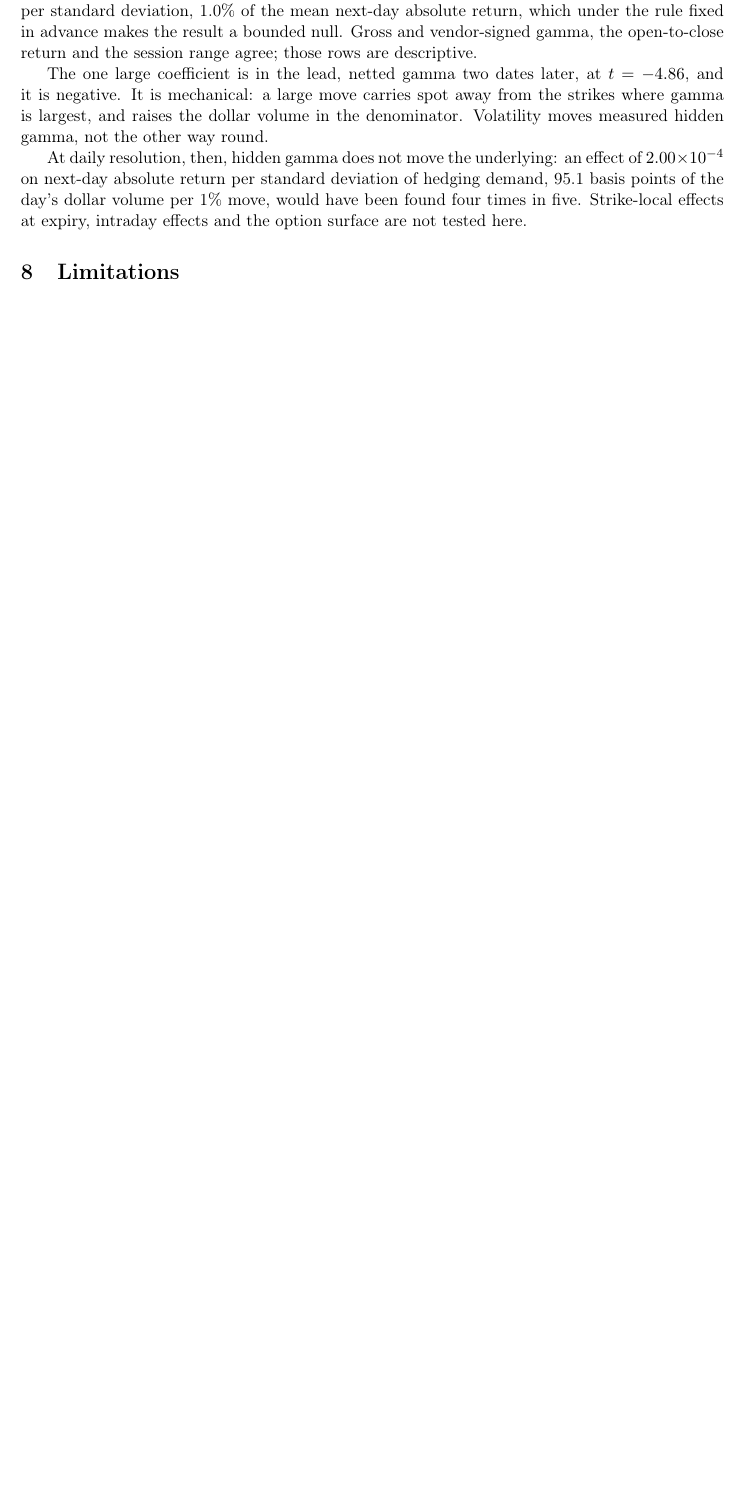
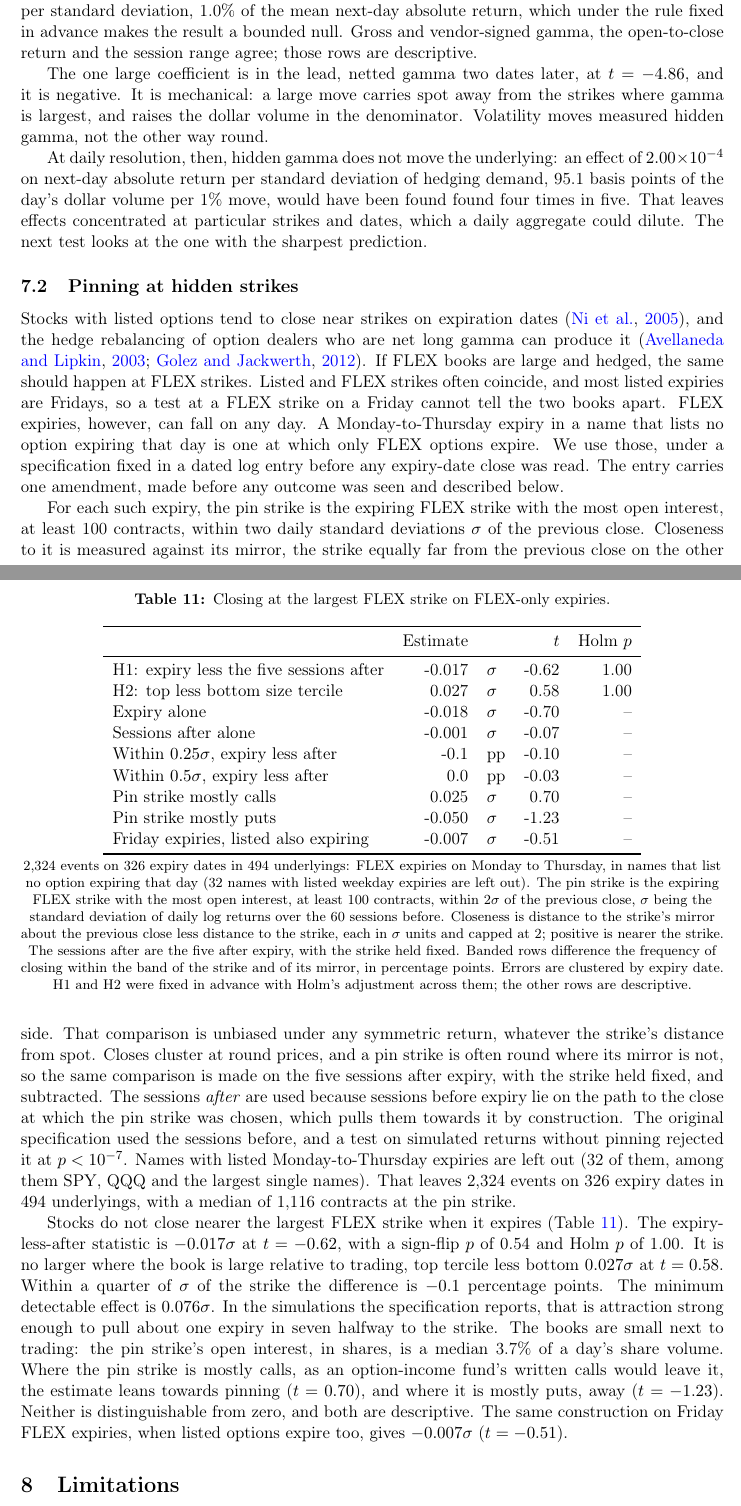
Before and after one commit to ITheClixs/hidden-options-market, a LaTeX paper (paper/hidden_options_market.tex): part of page 21 of 23 before the commit and two parts of pages 21 and 22 of 24 after it, the two joined at a grey line, cut so that both start at the same text, the shorter picture padded with empty space. Compiled offline with pdfLaTeX.

Commit message:
docs: add the pinning test to the paper and README

```diff
--- a/paper/hidden_options_market.tex
+++ b/paper/hidden_options_market.tex
@@ -961,8 +965,56 @@ denominator. Volatility moves measured hidden gamma, not the other way round.
 At daily resolution, then, hidden gamma does not move the underlying: an effect of
 $\GPredMDE\times10^{-4}$ on next-day absolute return per standard deviation of hedging
 demand, \GPredSdX{} basis points of the day's dollar volume per 1\% move, would have been
-found four times in five. Strike-local effects at expiry, intraday effects and the option
-surface are not tested here.
+found found four times in five. That leaves effects concentrated at particular strikes and
+dates, which a daily aggregate could dilute. The next test looks at the one with the
+sharpest prediction.
+
+\subsection{Pinning at hidden strikes}
+\label{sec:pinning}
+
+Stocks with listed options tend to close near strikes on expiration dates
+\citep{ni2005}, and the hedge rebalancing of option dealers who are net long gamma can
+produce it \citep{avellaneda2003,golez2012}. If FLEX books are large and hedged, the same
+should happen at FLEX strikes. Listed and FLEX strikes often coincide, and most listed
+expiries are Fridays, so a test at a FLEX strike on a Friday cannot tell the two books
+apart. FLEX expiries, however, can fall on any day. A Monday-to-Thursday expiry in a name
+that lists no option expiring that day is one at which only FLEX options expire. We use
+those, under a specification fixed in a dated log entry before any expiry-date close was
+read. The entry carries one amendment, made before any outcome was seen and described
+below.
+
+For each such expiry, the pin strike is the expiring FLEX strike with the most open
+interest, at least 100 contracts, within two daily standard deviations $\sigma$ of the
+previous close. Closeness to it is measured against its mirror, the strike equally far
+from the previous close on the other side. That comparison is unbiased under any
+symmetric return, whatever the strike's distance from spot. Closes cluster at round
+prices, and a pin strike is often round where its mirror is not, so the same comparison
+is made on the five sessions after expiry, with the strike held fixed, and subtracted.
+The sessions \emph{after} are used because sessions before expiry lie on the path to the
+close at which the pin strike was chosen, which pulls them towards it by construction.
+The original specification used the sessions before, and a test on simulated returns
+without pinning rejected it at $p<10^{-7}$. Names with listed Monday-to-Thursday expiries
+are left out (\PinExcluded{} of them, among them SPY, QQQ and the largest single names).
+That leaves \PinEvents{} events on \PinDates{} expiry dates in \PinUnderlyings{}
+underlyings, with a median of \PinContracts{} contracts at the pin strike.
+
+\input{tables/pinning}
+
+Stocks do not close nearer the largest FLEX strike when it expires
+(Table~\ref{tab:pinning}). The expiry-less-after statistic is $\PinMean\sigma$ at
+$t=\PinT$, with a sign-flip $p$ of \PinFlipP{} and Holm $p$ of \PinHolm{}. It is no
+larger where the book is large relative to trading, top tercile less bottom
+$\PinSizeDiff\sigma$ at $t=\PinSizeT$. Within a quarter of $\sigma$ of the strike the
+difference is $\PinBandQuarterMean$ percentage points. The minimum detectable effect is
+$\PinMDE\sigma$. In the simulations the specification reports, that is attraction
+strong enough to pull about one expiry in seven halfway to the strike. The books are
+small next to trading: the pin strike's open interest, in shares, is a median
+\PinMedianSize{} of a day's share volume. Where the pin strike is mostly calls, as an
+option-income fund's written calls would leave it, the estimate leans towards pinning
+($t=\PinCallsT$), and where it is mostly puts, away ($t=\PinPutsT$). Neither is
+distinguishable from zero, and both are descriptive. The same construction on Friday
+FLEX expiries, when listed options expire too, gives $\PinFridayMean\sigma$
+($t=\PinFridayT$).
 
 \section{Limitations}
 
```
Also changed, not shown: docs/readme.template.md (+12 -0 lines), README.md, docs/log/README.md, paper/hidden_options_market.tex (17 more changed lines).
